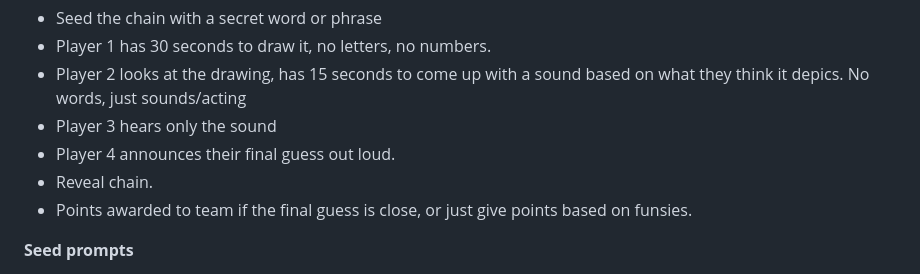
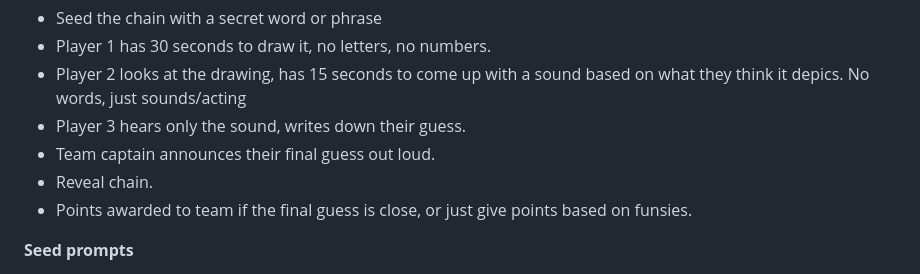
Before and after one commit to j0793/Gamerville, a Markdown page: README.md, the part around one of its changes. Rendered like a GitHub page.

Commit message:
spelling errors, readme context

```diff
--- a/README.md
+++ b/README.md
@@ -76,8 +76,8 @@
 - Seed the chain with a secret word or phrase
 - Player 1 has 30 seconds to draw it, no letters, no numbers.
 - Player 2 looks at the drawing, has 15 seconds to come up with a sound based on what they think it depics. No words, just sounds/acting
-- Player 3 hears only the sound
-- Player 4 announces their final guess out loud.
+- Player 3 hears only the sound, writes down their guess.
+- Team captain announces their final guess out loud.
 - Reveal chain.
 - Points awarded to team if the final guess is close, or just give points based on funsies.
 
```
Also changed, not shown: other parts of README.md (+1 -1 lines).
